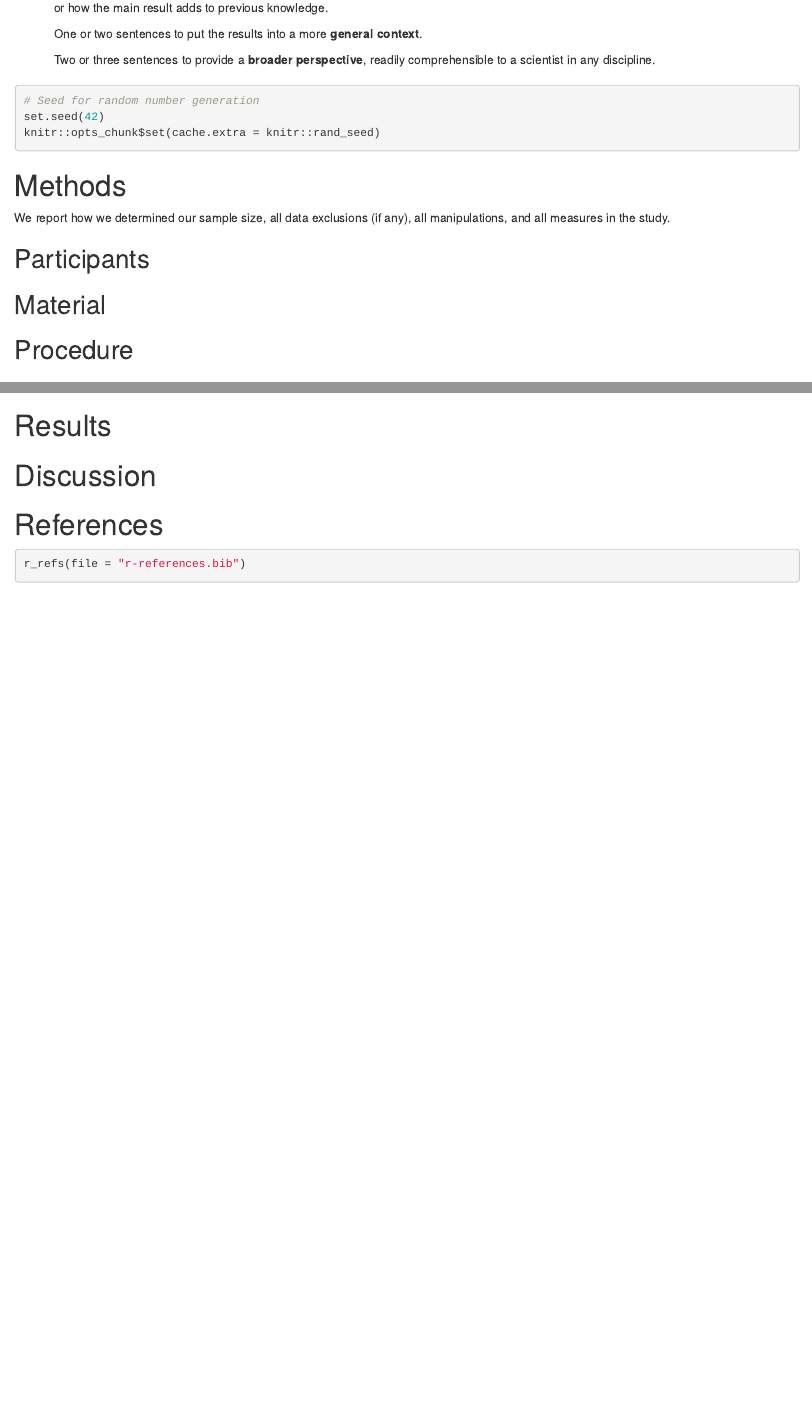
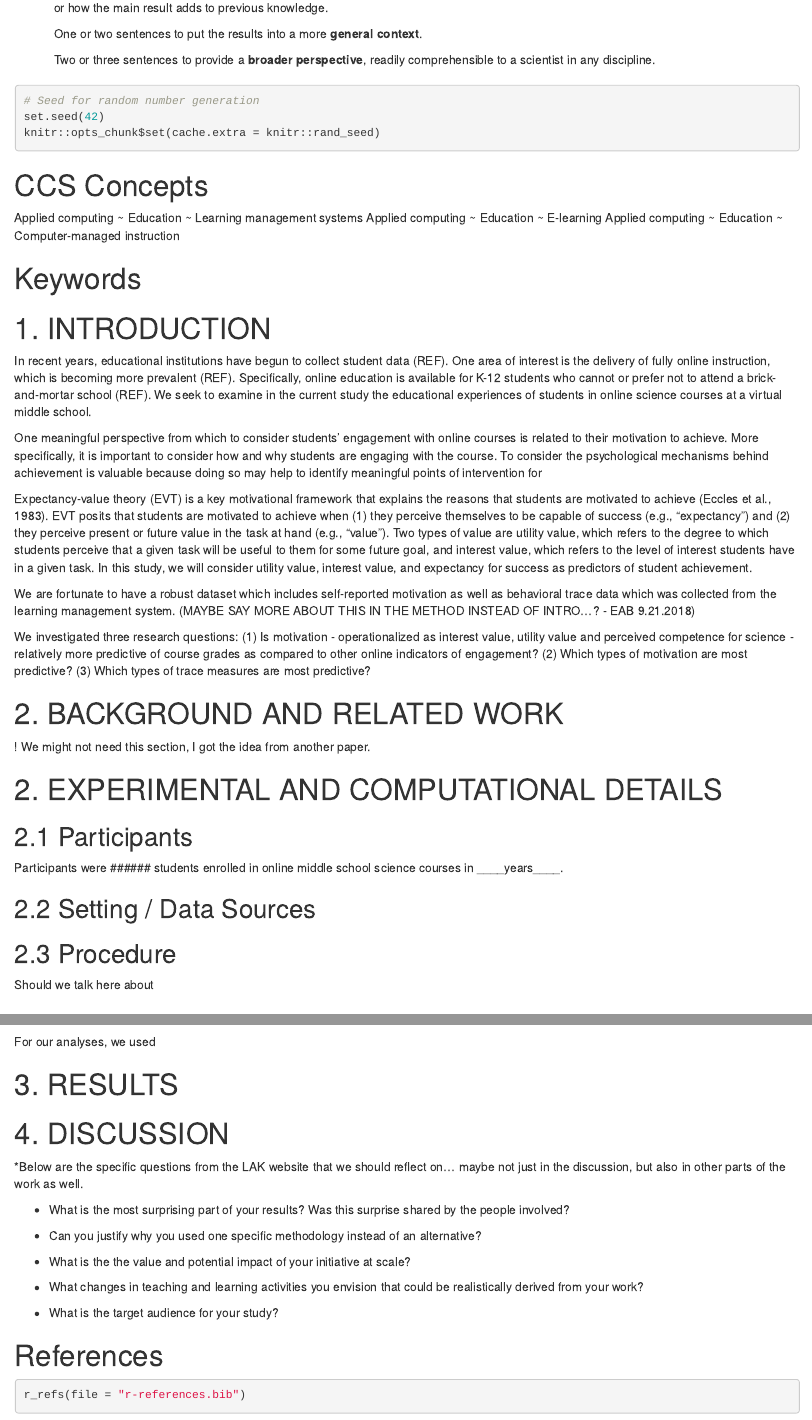
Before and after one commit to jrosen48/mvs-online-science-classes, an R Markdown document (LAK Manuscript.Rmd): the page in a window 1100 px wide, from 380 px down, and a second part further down, joined at a grey line. Rendered offline with R 4.5, knitr and Pandoc, with nearby package versions; some code elsewhere in the file could not run offline; a font, style sheet, LaTeX package, included part or bibliography that could not be used is replaced or left out.

Commit message:
Adding writing in our draft manuscript

````diff
--- a/LAK Manuscript.Rmd
+++ b/LAK Manuscript.Rmd
@@ -67,15 +67,40 @@ set.seed(42)
 knitr::opts_chunk$set(cache.extra = knitr::rand_seed)
 ```
 
+# CCS Concepts
+Applied computing ~ Education ~ Learning management systems
+Applied computing ~ Education ~ E-learning
+Applied computing ~ Education ~ Computer-managed instruction
+
+# Keywords
+
+# 1. INTRODUCTION
+In recent years, educational institutions have begun to collect student data (REF). One area of interest is the delivery of fully online instruction, which is becoming more prevalent (REF). Specifically, online education is available for K-12 students who cannot or prefer not to attend a brick-and-mortar school (REF). We seek to examine in the current study the educational experiences of students in online science courses at a virtual middle school.
+
+One meaningful perspective from which to consider students' engagement with online courses is related to their motivation to achieve. More specifically, it is important to consider how and why students are engaging with the course. To consider the psychological mechanisms behind achievement is valuable because doing so may help to identify meaningful points of intervention for
+
+Expectancy-value theory (EVT) is a key motivational framework that explains the reasons that students are motivated to achieve (Eccles et al., 1983). EVT posits that students are motivated to achieve when (1) they perceive themselves to be capable of success (e.g., "expectancy") and (2) they perceive present or future value in the task at hand (e.g., "value"). Two types of value are utility value, which refers to the degree to which students perceive that a given task will be useful to them for some future goal, and interest value, which refers to the level of interest students have in a given task. In this study, we will consider utility value, interest value, and expectancy for success as predictors of student achievement.
+
+We are fortunate to have a robust dataset which includes self-reported motivation as well as behavioral trace data which was collected from the learning management system. (MAYBE SAY MORE ABOUT THIS IN THE METHOD INSTEAD OF INTRO...? - EAB 9.21.2018)
+
+We investigated three research questions:
+(1) Is motivation - operationalized as interest value, utility value and perceived competence for science - relatively more predictive of course grades as compared to other online indicators of engagement?
+(2) Which types of motivation are most predictive?
+(3) Which types of trace measures are most predictive?
+
+# 2. BACKGROUND AND RELATED WORK
+
+! We might not need this section, I got the idea from another paper.
 
 
-# Methods
-We report how we determined our sample size, all data exclusions (if any), all manipulations, and all measures in the study. <!-- 21-word solution (Simmons, Nelson & Simonsohn, 2012; retrieved from http://ssrn.com/abstract=2160588) -->
+# 2. EXPERIMENTAL AND COMPUTATIONAL DETAILS
 
-## Participants
+## 2.1 Participants
+Participants were ###### students enrolled in online middle school science courses in ____years____.
 
-## Material
+## 2.2 Setting / Data Sources
 
-## Procedure
 
-## Data analysis
+## 2.3 Procedure
+
+Should we talk here about
@@ -82,10 +109,22 @@ We report how we determined our sample size, all data exclusions (if any), all m
 We used `r cite_r("r-references.bib")` for all our analyses.
 
+For our analyses, we used
 
-# Results
+# 3. RESULTS
 
-# Discussion
+# 4. DISCUSSION
 
+*Below are the specific questions from the LAK website that we should reflect on... maybe not just in the discussion, but also in other parts of the work as well.
+
+-   What is the most surprising part of your results? Was this surprise shared by the people involved?
+
+-   Can you justify why you used one specific methodology instead of an alternative?
+
+-   What is the the value and potential impact of your initiative at scale?
+
+-   What changes in teaching and learning activities you envision that could be realistically derived from your work?
+
+-   What is the target audience for your study?
 
 \newpage
 
````
Also changed, not shown: LAK Manuscript.Rmd (2 more changed lines).
